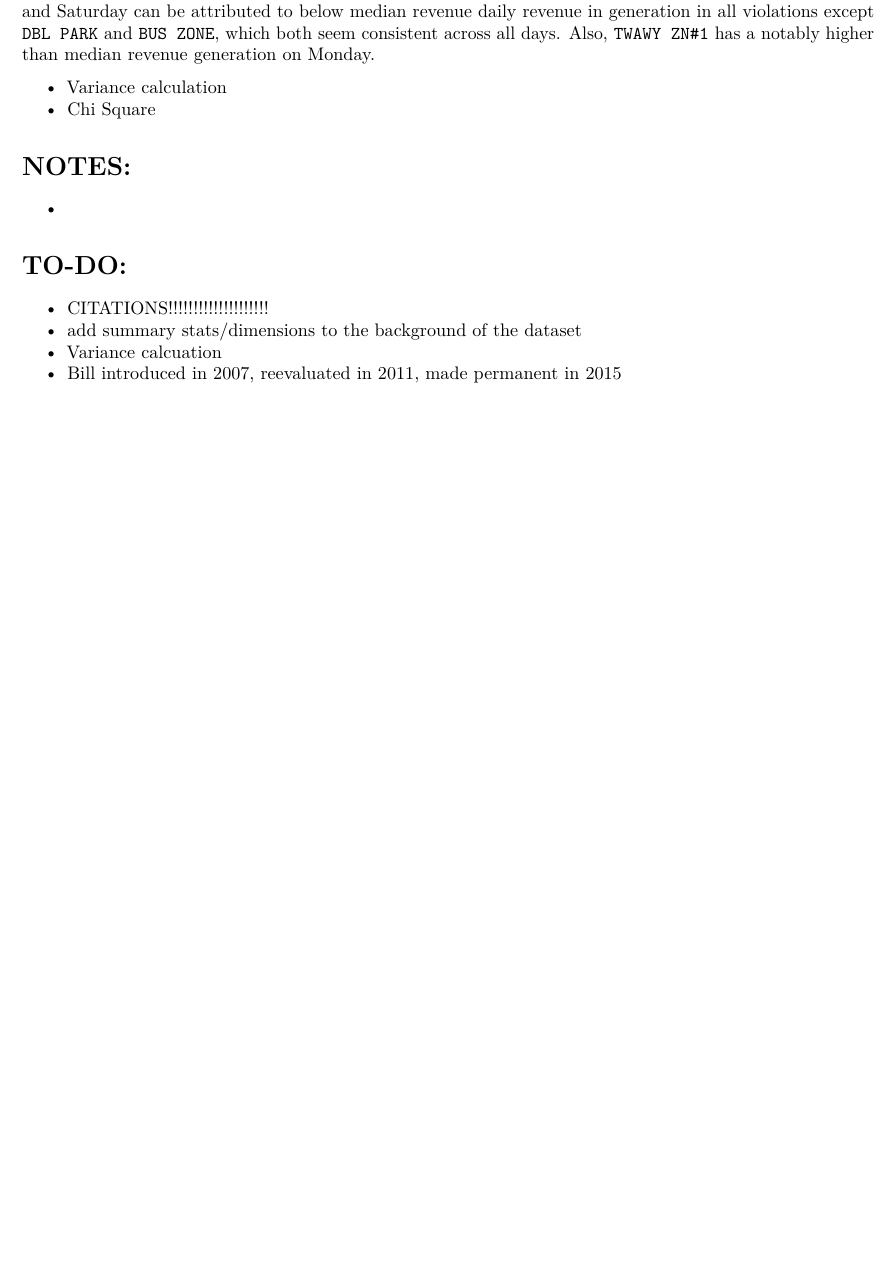
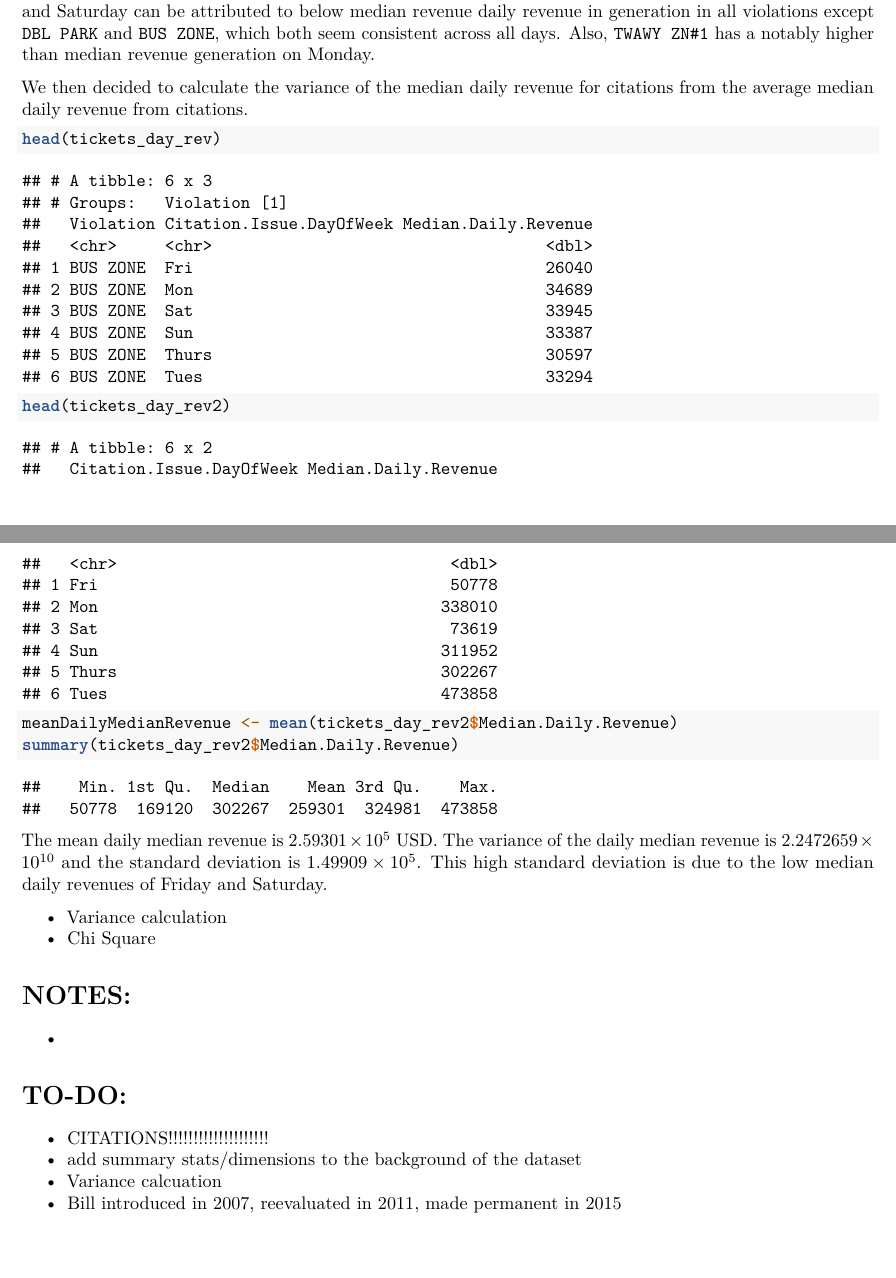
Before and after one commit to yesh747/DatsProject1, an R Markdown document (Project_1_Paper.Rmd): part of page 10 of 10 before the commit and two parts of pages 10 and 11 of 11 after it, the two joined at a grey line, cut so that both start at the same text, the shorter picture padded with empty space. Rendered offline with R 4.5, knitr and Pandoc, then LaTeX, with nearby package versions.

Commit message:
paper update 8

````diff
--- a/Project_1_Paper.Rmd
+++ b/Project_1_Paper.Rmd
@@ -103,7 +103,7 @@ We first examined basic summary statistics involving our dataset. Our cleaned da
 
 We then examined if violations vary by year, and saw that `PRK PROHIB` and `PK PHB OTD` occur only in after 2013, while `TWAWY ZN#1` and `TWAWY ZONE` violations were issued only until 2013.
 
-```{r EDA1, echo=FALSE}
+```{r EDA1, echo=FALSE, fig.height=3}
 ggplot(data = tickets) + geom_bar(mapping = aes(x = tickets$Violation, fill = as.factor(tickets$Citation.Issue.Year)), position = "dodge") + coord_flip() + xlab("Violation") + theme(plot.title = element_text(hjust = 0.5)) + ggtitle("Number of Tickets by Violation and Year of Citation") + labs(fill = "Citation Issue Year")
 ```
 
@@ -111,6 +110,6 @@ ggplot(data = tickets) + geom_bar(mapping = aes(x = tickets$Violation, fill = as
 We decided to examine how fine amount varies within each fine and discovered a bimodal distribution with a "high" and "low" fine.
 
-```{r EDA2, echo=FALSE, message=FALSE, tidy=TRUE}
+```{r EDA2, echo=FALSE, message=FALSE, tidy=TRUE, fig.height=3}
 fine.plot <- ggplot(data = tickets) + geom_histogram(mapping = aes(x = tickets$Fine.Amount), fill="salmon")
 
 fine.plot + facet_wrap(~tickets$Violation) + xlab("Fine Amount") + theme(plot.title = element_text(hjust = 0.5)) +
@@ -199,6 +198,19 @@ ggplot(data = tickets_day_rev) + geom_col(mapping = aes(x = tickets_day_rev$Cita
 
 From the "Distribution of Median Daily Revenue," we see that Tuesday appears to generate more revenue than the median daily revenue However, Friday and Saturday appear to have significantly less than median daily revenue. When broken down by violation type in "Distribution of Median Daily Revenue by Violation", Tuesday's high overall value is not able to be visually attributed to any single violation. However, Friday and Saturday can be attributed to below median revenue daily revenue in generation in all violations except `DBL PARK` and `BUS ZONE`, which both seem consistent across all days. Also, `TWAWY ZN#1` has a notably higher than median revenue generation on Monday.
 
+We then decided to calculate the variance of the median daily revenue for citations from the average median daily revenue from citations.
+
+```{r Analysis1}
+
+head(tickets_day_rev)
+head(tickets_day_rev2)
+
+meanDailyMedianRevenue <- mean(tickets_day_rev2$Median.Daily.Revenue)
+summary(tickets_day_rev2$Median.Daily.Revenue)
+```
+
+The mean daily median revenue is `r round(meanDailyMedianRevenue)` USD. The variance of the daily median revenue is `r var(tickets_day_rev2$Median.Daily.Revenue)` and the standard deviation is `r round(sqrt(var(tickets_day_rev2$Median.Daily.Revenue)))`. This high standard deviation is due to the low median daily revenues of Friday and Saturday.
+
 
 
 * Variance calculation
````
Also changed, not shown: Project_1_Paper.pdf, Project_1_Paper.Rmd (1 more changed lines).
